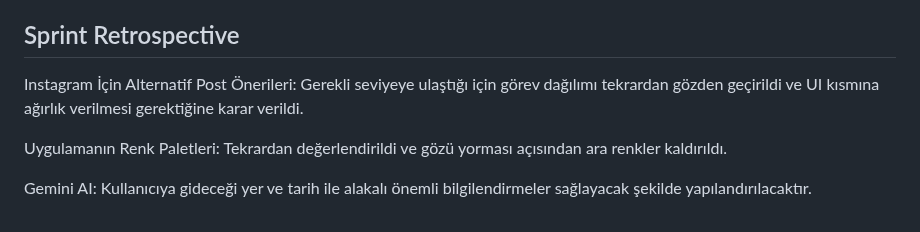
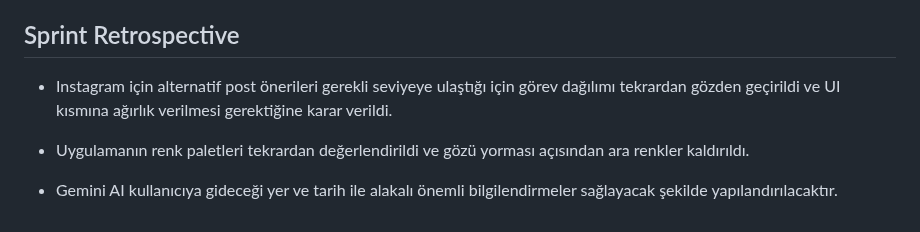
Before and after one commit to receptahaydin/bootcamp-grup-23, a Markdown page: README.md, the part around the change. GitHub-like rendering.

```diff
--- a/README.md
+++ b/README.md
@@ -318,8 +318,8 @@ Sprint Review Katılımcıları:
 - Naime Yöndem
 
 ## Sprint Retrospective
-Instagram İçin Alternatif Post Önerileri: Gerekli seviyeye ulaştığı için görev dağılımı tekrardan gözden geçirildi ve UI kısmına ağırlık verilmesi gerektiğine karar verildi.
+- Instagram için alternatif post önerileri gerekli seviyeye ulaştığı için görev dağılımı tekrardan gözden geçirildi ve UI kısmına ağırlık verilmesi gerektiğine karar verildi.
 
-Uygulamanın Renk Paletleri: Tekrardan değerlendirildi ve gözü yorması açısından ara renkler kaldırıldı.
+- Uygulamanın renk paletleri tekrardan değerlendirildi ve gözü yorması açısından ara renkler kaldırıldı.
 
-Gemini AI: Kullanıcıya gideceği yer ve tarih ile alakalı önemli bilgilendirmeler sağlayacak şekilde yapılandırılacaktır.
+- Gemini AI kullanıcıya gideceği yer ve tarih ile alakalı önemli bilgilendirmeler sağlayacak şekilde yapılandırılacaktır.
```
